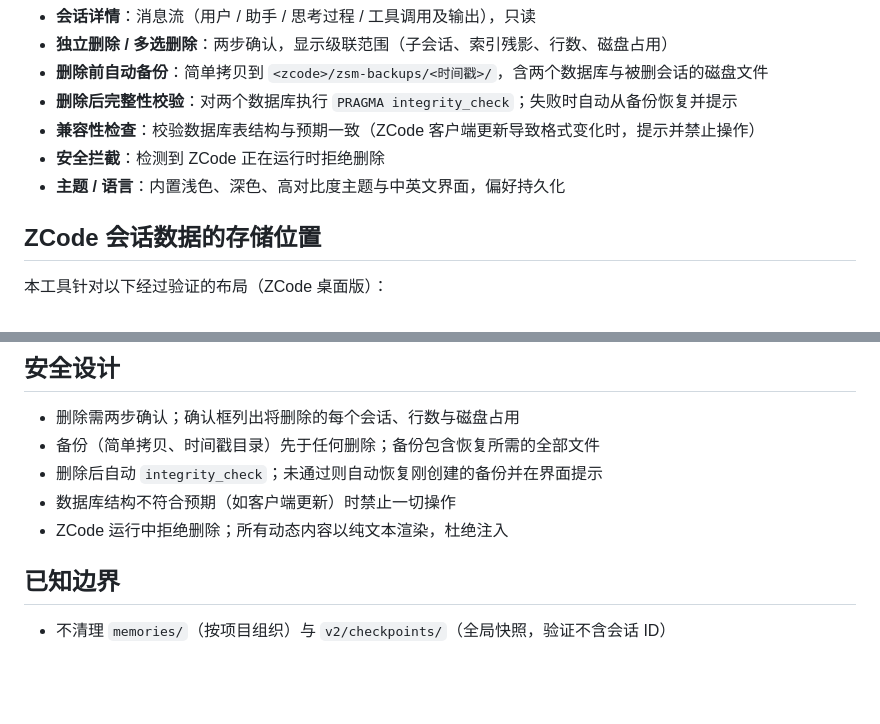
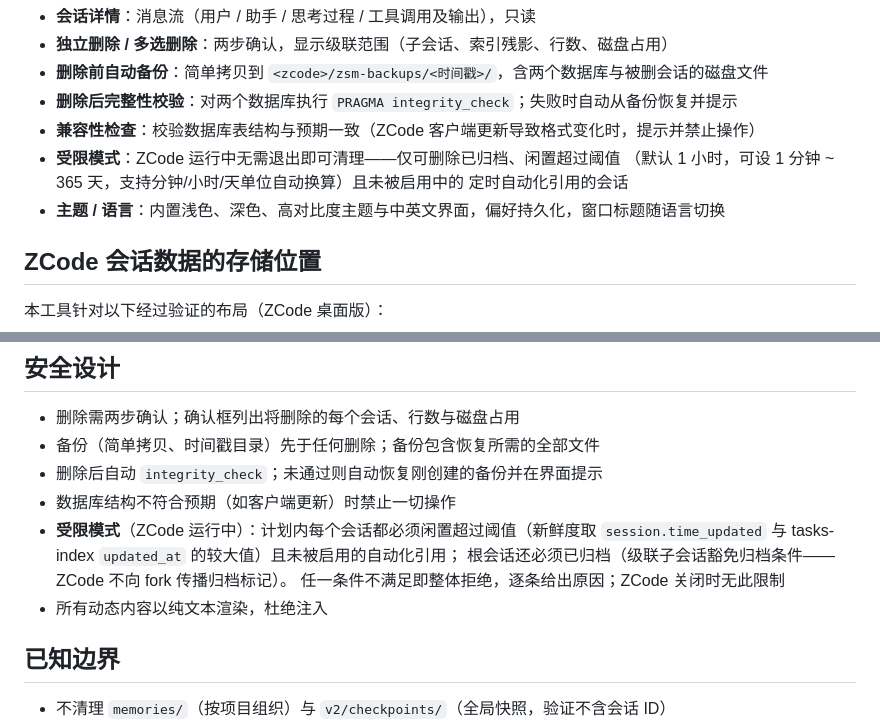
Before and after one commit to woooooooooolf/zcode-session-manager, a Markdown page: README.md, 2 parts joined by grey strips. Rendered like a GitHub page; blank space fills up the shorter version.

Commit message:
docs: limited-mode rules and threshold setting in README

```diff
--- a/README.md
+++ b/README.md
@@ -13,8 +13,10 @@
 - **删除前自动备份**：简单拷贝到 `<zcode>/zsm-backups/<时间戳>/`，含两个数据库与被删会话的磁盘文件
 - **删除后完整性校验**：对两个数据库执行 `PRAGMA integrity_check`；失败时自动从备份恢复并提示
 - **兼容性检查**：校验数据库表结构与预期一致（ZCode 客户端更新导致格式变化时，提示并禁止操作）
-- **安全拦截**：检测到 ZCode 正在运行时拒绝删除
-- **主题 / 语言**：内置浅色、深色、高对比度主题与中英文界面，偏好持久化
+- **受限模式**：ZCode 运行中无需退出即可清理——仅可删除已归档、闲置超过阈值
+  （默认 1 小时，可设 1 分钟 ~ 365 天，支持分钟/小时/天单位自动换算）且未被启用中的
+  定时自动化引用的会话
+- **主题 / 语言**：内置浅色、深色、高对比度主题与中英文界面，偏好持久化，窗口标题随语言切换
 
 ## ZCode 会话数据的存储位置
 
@@ -74,7 +76,11 @@ tools/make_icon.py  # 图标生成脚本
 - 备份（简单拷贝、时间戳目录）先于任何删除；备份包含恢复所需的全部文件
 - 删除后自动 `integrity_check`；未通过则自动恢复刚创建的备份并在界面提示
 - 数据库结构不符合预期（如客户端更新）时禁止一切操作
-- ZCode 运行中拒绝删除；所有动态内容以纯文本渲染，杜绝注入
+- **受限模式**（ZCode 运行中）：计划内每个会话都必须闲置超过阈值（新鲜度取
+  `session.time_updated` 与 tasks-index `updated_at` 的较大值）且未被启用的自动化引用；
+  根会话还必须已归档（级联子会话豁免归档条件——ZCode 不向 fork 传播归档标记）。
+  任一条件不满足即整体拒绝，逐条给出原因；ZCode 关闭时无此限制
+- 所有动态内容以纯文本渲染，杜绝注入
 
 ## 已知边界
 
```
